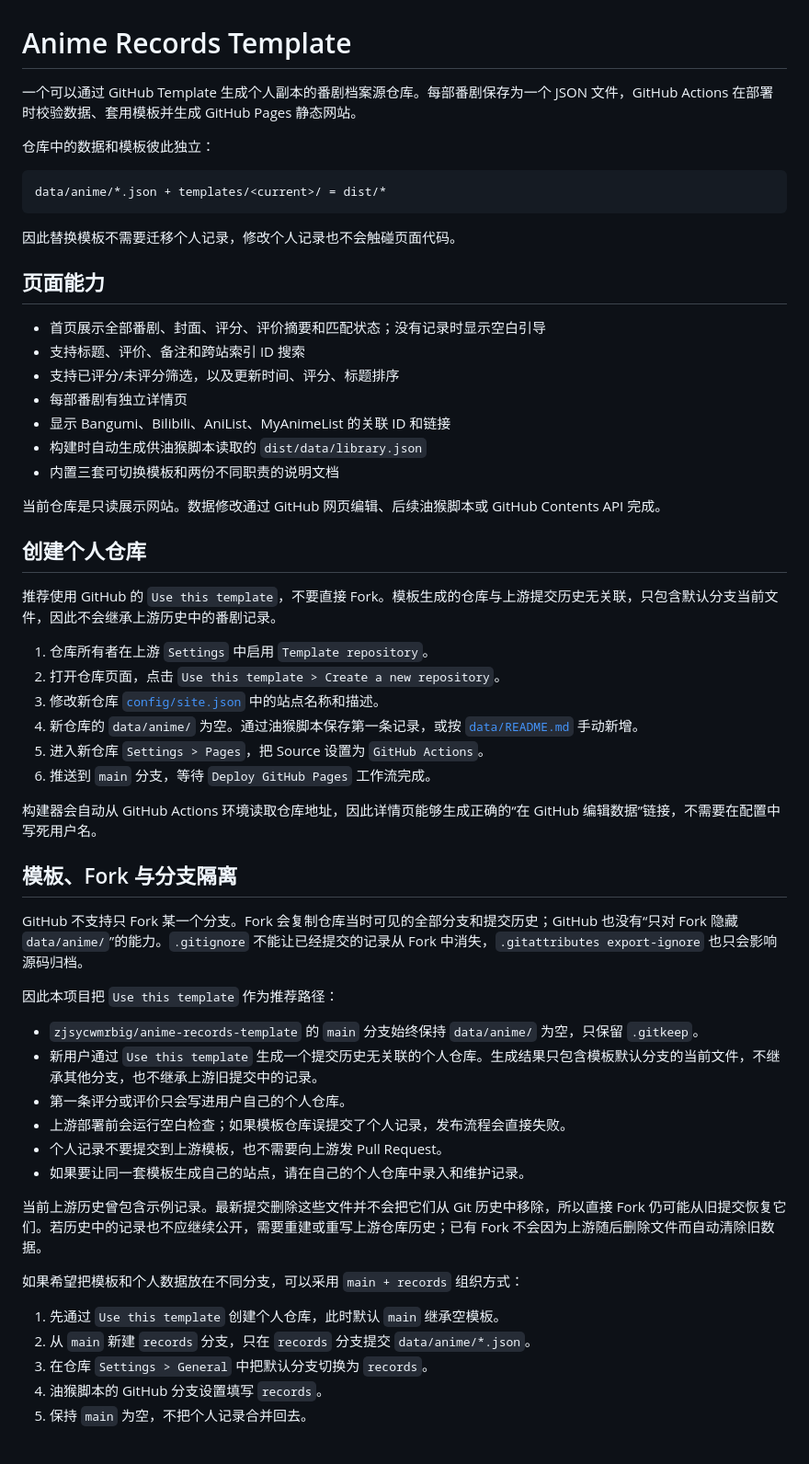
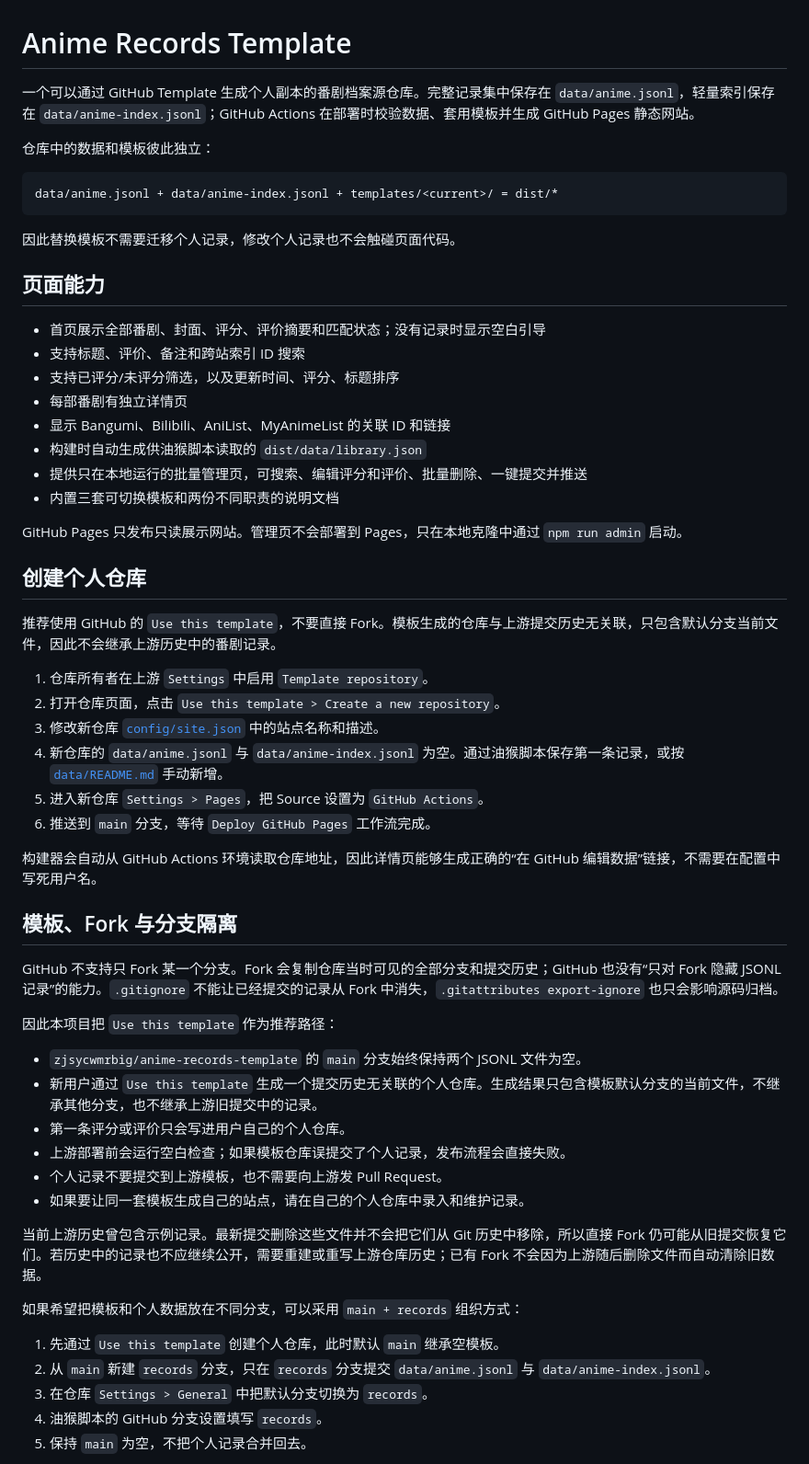
Before and after one commit to zjsycwmrbig/MyAnimeLife, a Markdown page: README.md, the part around one of its changes. Shown at 92% size. Drawn GitHub-style.

````diff
--- a/README.md
+++ b/README.md
@@ -1,11 +1,11 @@
 # Anime Records Template
 
-一个可以通过 GitHub Template 生成个人副本的番剧档案源仓库。每部番剧保存为一个 JSON 文件，GitHub Actions 在部署时校验数据、套用模板并生成 GitHub Pages 静态网站。
+一个可以通过 GitHub Template 生成个人副本的番剧档案源仓库。完整记录集中保存在 `data/anime.jsonl`，轻量索引保存在 `data/anime-index.jsonl`；GitHub Actions 在部署时校验数据、套用模板并生成 GitHub Pages 静态网站。
 
 仓库中的数据和模板彼此独立：
 
 ```text
-data/anime/*.json + templates/<current>/ = dist/*
+data/anime.jsonl + data/anime-index.jsonl + templates/<current>/ = dist/*
 ```
 
 因此替换模板不需要迁移个人记录，修改个人记录也不会触碰页面代码。
@@ -18,9 +18,10 @@ data/anime/*.json + templates/<current>/ = dist/*
 - 每部番剧有独立详情页
 - 显示 Bangumi、Bilibili、AniList、MyAnimeList 的关联 ID 和链接
 - 构建时自动生成供油猴脚本读取的 `dist/data/library.json`
+- 提供只在本地运行的批量管理页，可搜索、编辑评分和评价、批量删除、一键提交并推送
 - 内置三套可切换模板和两份不同职责的说明文档
 
-当前仓库是只读展示网站。数据修改通过 GitHub 网页编辑、后续油猴脚本或 GitHub Contents API 完成。
+GitHub Pages 只发布只读展示网站。管理页不会部署到 Pages，只在本地克隆中通过 `npm run admin` 启动。
 
 ## 创建个人仓库
 
@@ -29,7 +30,7 @@ data/anime/*.json + templates/<current>/ = dist/*
 1. 仓库所有者在上游 `Settings` 中启用 `Template repository`。
 2. 打开仓库页面，点击 `Use this template > Create a new repository`。
 3. 修改新仓库 [`config/site.json`](config/site.json) 中的站点名称和描述。
-4. 新仓库的 `data/anime/` 为空。通过油猴脚本保存第一条记录，或按 [`data/README.md`](data/README.md) 手动新增。
+4. 新仓库的 `data/anime.jsonl` 与 `data/anime-index.jsonl` 为空。通过油猴脚本保存第一条记录，或按 [`data/README.md`](data/README.md) 手动新增。
 5. 进入新仓库 `Settings > Pages`，把 Source 设置为 `GitHub Actions`。
 6. 推送到 `main` 分支，等待 `Deploy GitHub Pages` 工作流完成。
 
@@ -37,11 +38,11 @@ data/anime/*.json + templates/<current>/ = dist/*
 
 ## 模板、Fork 与分支隔离
 
-GitHub 不支持只 Fork 某一个分支。Fork 会复制仓库当时可见的全部分支和提交历史；GitHub 也没有“只对 Fork 隐藏 `data/anime/`”的能力。`.gitignore` 不能让已经提交的记录从 Fork 中消失，`.gitattributes export-ignore` 也只会影响源码归档。
+GitHub 不支持只 Fork 某一个分支。Fork 会复制仓库当时可见的全部分支和提交历史；GitHub 也没有“只对 Fork 隐藏 JSONL 记录”的能力。`.gitignore` 不能让已经提交的记录从 Fork 中消失，`.gitattributes export-ignore` 也只会影响源码归档。
 
 因此本项目把 `Use this template` 作为推荐路径：
 
-- `zjsycwmrbig/anime-records-template` 的 `main` 分支始终保持 `data/anime/` 为空，只保留 `.gitkeep`。
+- `zjsycwmrbig/anime-records-template` 的 `main` 分支始终保持两个 JSONL 文件为空。
 - 新用户通过 `Use this template` 生成一个提交历史无关联的个人仓库。生成结果只包含模板默认分支的当前文件，不继承其他分支，也不继承上游旧提交中的记录。
 - 第一条评分或评价只会写进用户自己的个人仓库。
 - 上游部署前会运行空白检查；如果模板仓库误提交了个人记录，发布流程会直接失败。
@@ -53,7 +54,7 @@ GitHub 不支持只 Fork 某一个分支。Fork 会复制仓库当时可见的
 如果希望把模板和个人数据放在不同分支，可以采用 `main + records` 组织方式：
 
 1. 先通过 `Use this template` 创建个人仓库，此时默认 `main` 继承空模板。
-2. 从 `main` 新建 `records` 分支，只在 `records` 分支提交 `data/anime/*.json`。
+2. 从 `main` 新建 `records` 分支，只在 `records` 分支提交 `data/anime.jsonl` 与 `data/anime-index.jsonl`。
 3. 在仓库 `Settings > General` 中把默认分支切换为 `records`。
 4. 油猴脚本的 GitHub 分支设置填写 `records`。
 5. 保持 `main` 为空，不把个人记录合并回去。
````
Also changed, not shown: other parts of README.md (+56 -44 lines), data/README.md (+54 -29 lines).
